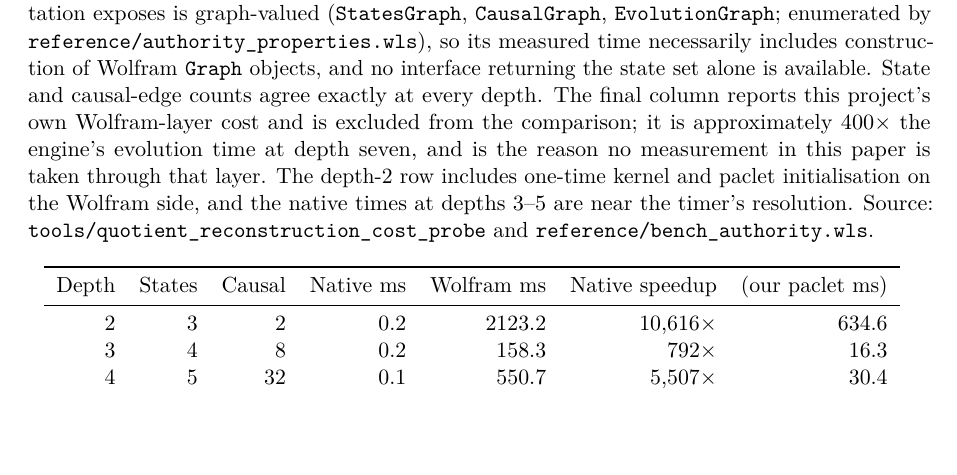
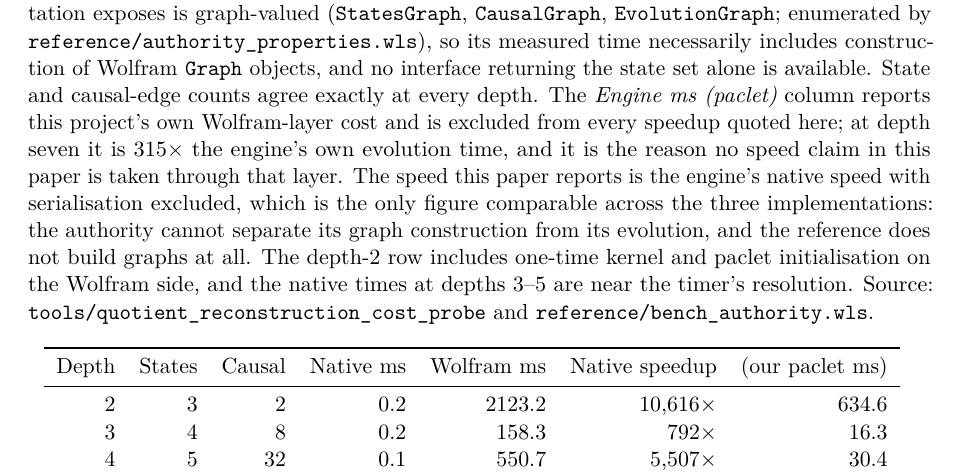
Before and after one commit to WolframInstitute/HypergraphRewritingEngine, a LaTeX paper (paper/main.tex): part of page 27 of 40 before the commit and part of page 27 of 41 after it, cut so that both start at the same text, the shorter picture padded with empty space. Compiled offline with pdfLaTeX.

Commit message:
paper: the speed reported is native, serialisation excluded, and the caption says which column
T2's caption said "the final column reports this project's own Wolfram-layer
cost". That was true of the old column order and is not of the new one, which
ends with the counts-agree check -- a caption that points at a position rather
than a name goes stale the moment a column is added, and one was.

It now names the column, and states the rule the whole comparison rests on: the
speed reported here is the engine's NATIVE speed with serialisation excluded,
because that is the only figure comparable across the three implementations. The
authority cannot separate graph construction from evolution -- every property it
exposes is graph-valued -- and the reference does not build graphs at all.

The Wolfram-layer multiple is re-derived from the depth-7 measurement: 5,732.2 ms
through the paclet against 18.2 ms for the engine's own evolution is 315x, where
the caption said approximately 400x.

Paper builds clean: 41 pages, no undefined references or citations, no overfull
boxes.

```diff
--- a/paper/main.tex
+++ b/paper/main.tex
@@ -1392,7 +1392,7 @@ on the Wolfram side, and this engine's times at depths 3--5 are near the timer's
 
 \begin{table}[htbp]
 \centering
-\caption{\textbf{T2 --- Comparison against the Wolfram \texttt{MultiwaySystem} implementation and against this project's own reference implementation.} All three compute the same evolution and are timed at their respective interfaces: the native engine at its C++ API, \texttt{MultiwaySystem} through its exposed properties, and the reference implementation (\texttt{reference/MultiwayReference.wl}) at its function call. The reference is the brute-force Wolfram-language evolver this project validates its engine against; it is included because the authority answers what a user's alternative costs, while the reference answers what a direct, unoptimised implementation of the same definition costs. Unlike the authority it returns data rather than \texttt{Graph} objects, so its time is not charged for graph construction and the ratio against the engine's C++ core is not an artefact of it. The \emph{Counts agree} column requires all three to have produced the same state and causal-edge counts at that depth; a timing comparison between different state spaces is not a comparison. Every property that implementation exposes is graph-valued (\texttt{StatesGraph}, \texttt{CausalGraph}, \texttt{EvolutionGraph}; enumerated by \texttt{reference/authority\_properties.wls}), so its measured time necessarily includes construction of Wolfram \texttt{Graph} objects, and no interface returning the state set alone is available. State and causal-edge counts agree exactly at every depth. The final column reports this project's own Wolfram-layer cost and is excluded from the comparison; it is approximately $400\times$ the engine's evolution time at depth seven, and is the reason no measurement in this paper is taken through that layer. The depth-2 row includes one-time kernel and paclet initialisation on the Wolfram side, and the native times at depths 3--5 are near the timer's resolution. Source: \texttt{tools/quotient\_reconstruction\_cost\_probe} and \texttt{reference/bench\_authority.wls}.}
+\caption{\textbf{T2 --- Comparison against the Wolfram \texttt{MultiwaySystem} implementation and against this project's own reference implementation.} All three compute the same evolution and are timed at their respective interfaces: the native engine at its C++ API, \texttt{MultiwaySystem} through its exposed properties, and the reference implementation (\texttt{reference/MultiwayReference.wl}) at its function call. The reference is the brute-force Wolfram-language evolver this project validates its engine against; it is included because the authority answers what a user's alternative costs, while the reference answers what a direct, unoptimised implementation of the same definition costs. Unlike the authority it returns data rather than \texttt{Graph} objects, so its time is not charged for graph construction and the ratio against the engine's C++ core is not an artefact of it. The \emph{Counts agree} column requires all three to have produced the same state and causal-edge counts at that depth; a timing comparison between different state spaces is not a comparison. Every property that implementation exposes is graph-valued (\texttt{StatesGraph}, \texttt{CausalGraph}, \texttt{EvolutionGraph}; enumerated by \texttt{reference/authority\_properties.wls}), so its measured time necessarily includes construction of Wolfram \texttt{Graph} objects, and no interface returning the state set alone is available. State and causal-edge counts agree exactly at every depth. The \emph{Engine ms (paclet)} column reports this project's own Wolfram-layer cost and is excluded from every speedup quoted here; at depth seven it is $315\times$ the engine's own evolution time, and it is the reason no speed claim in this paper is taken through that layer. The speed this paper reports is the engine's native speed with serialisation excluded, which is the only figure comparable across the three implementations: the authority cannot separate its graph construction from its evolution, and the reference does not build graphs at all. The depth-2 row includes one-time kernel and paclet initialisation on the Wolfram side, and the native times at depths 3--5 are near the timer's resolution. Source: \texttt{tools/quotient\_reconstruction\_cost\_probe} and \texttt{reference/bench\_authority.wls}.}
 \label{tab:t2-speedup}
 \input{tables/t2_speedup}
 \end{table}
```
